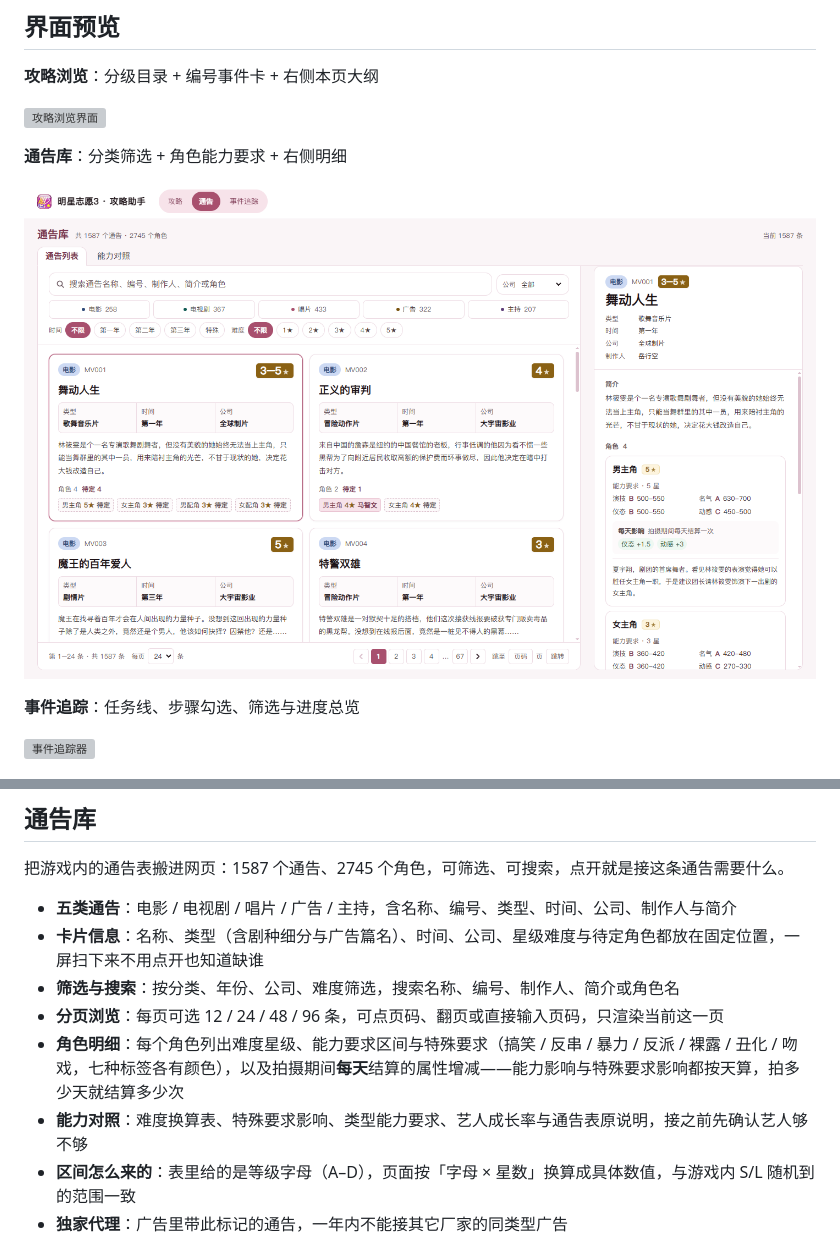
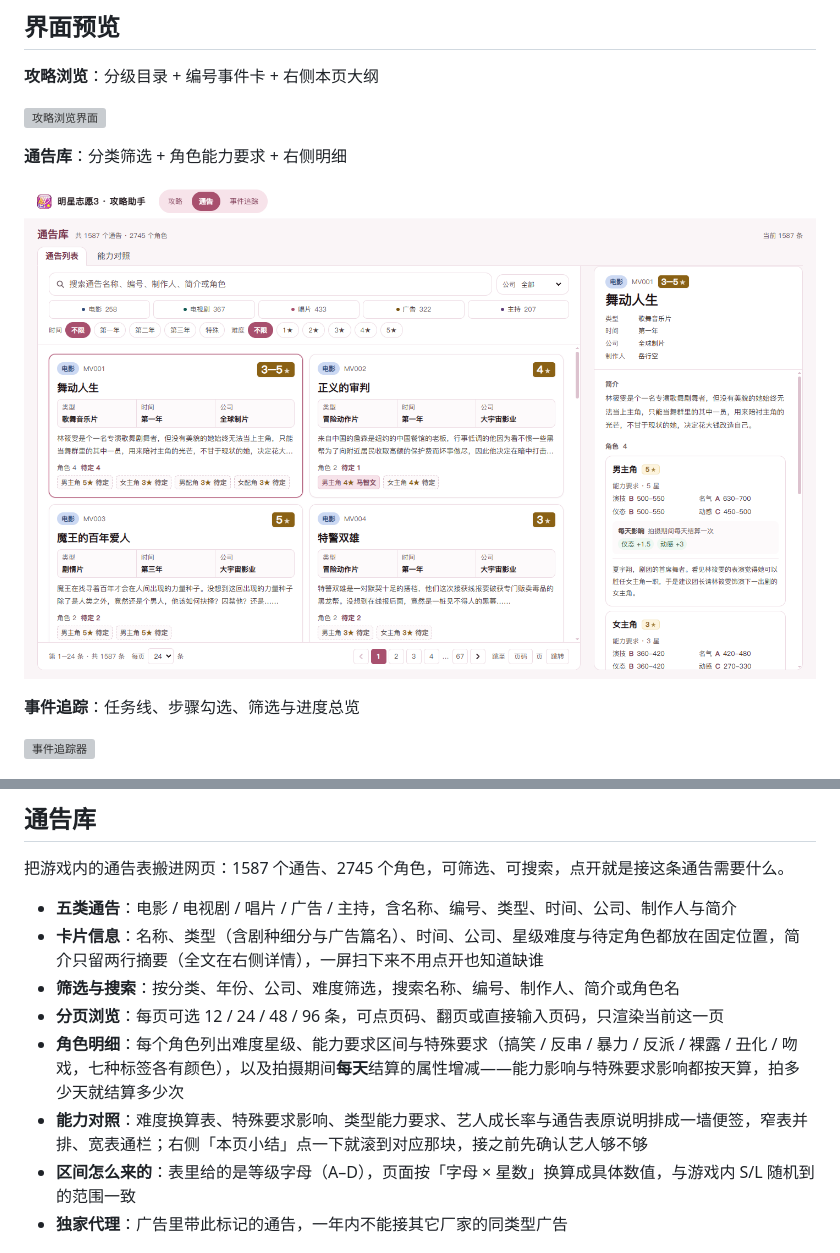
Before and after one commit to luopeijun/mxzy3-guide, a Markdown page: README.md, 2 parts joined by grey strips. Drawn GitHub-style; pictures changed too: docs/images/notices.png; grey boxes are pictures that could not be loaded.

```diff
--- a/README.md
+++ b/README.md
@@ -31,11 +31,11 @@
 把游戏内的通告表搬进网页：1587 个通告、2745 个角色，可筛选、可搜索，点开就是接这条通告需要什么。
 
 - **五类通告**：电影 / 电视剧 / 唱片 / 广告 / 主持，含名称、编号、类型、时间、公司、制作人与简介
-- **卡片信息**：名称、类型（含剧种细分与广告篇名）、时间、公司、星级难度与待定角色都放在固定位置，一屏扫下来不用点开也知道缺谁
+- **卡片信息**：名称、类型（含剧种细分与广告篇名）、时间、公司、星级难度与待定角色都放在固定位置，简介只留两行摘要（全文在右侧详情），一屏扫下来不用点开也知道缺谁
 - **筛选与搜索**：按分类、年份、公司、难度筛选，搜索名称、编号、制作人、简介或角色名
 - **分页浏览**：每页可选 12 / 24 / 48 / 96 条，可点页码、翻页或直接输入页码，只渲染当前这一页
 - **角色明细**：每个角色列出难度星级、能力要求区间与特殊要求（搞笑 / 反串 / 暴力 / 反派 / 裸露 / 丑化 / 吻戏，七种标签各有颜色），以及拍摄期间**每天**结算的属性增减——能力影响与特殊要求影响都按天算，拍多少天就结算多少次
-- **能力对照**：难度换算表、特殊要求影响、类型能力要求、艺人成长率与通告表原说明，接之前先确认艺人够不够
+- **能力对照**：难度换算表、特殊要求影响、类型能力要求、艺人成长率与通告表原说明排成一墙便签，窄表并排、宽表通栏；右侧「本页小结」点一下就滚到对应那块，接之前先确认艺人够不够
 - **区间怎么来的**：表里给的是等级字母（A–D），页面按「字母 × 星数」换算成具体数值，与游戏内 S/L 随机到的范围一致
 - **独家代理**：广告里带此标记的通告，一年内不能接其它厂家的同类型广告
 
```
Also changed, not shown: docs/content-pipeline.md (+2 -1 lines), 2 other files.
